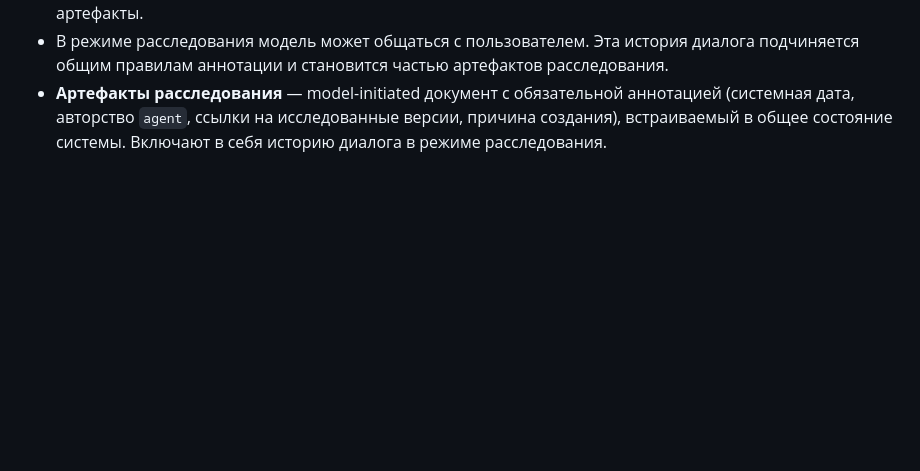
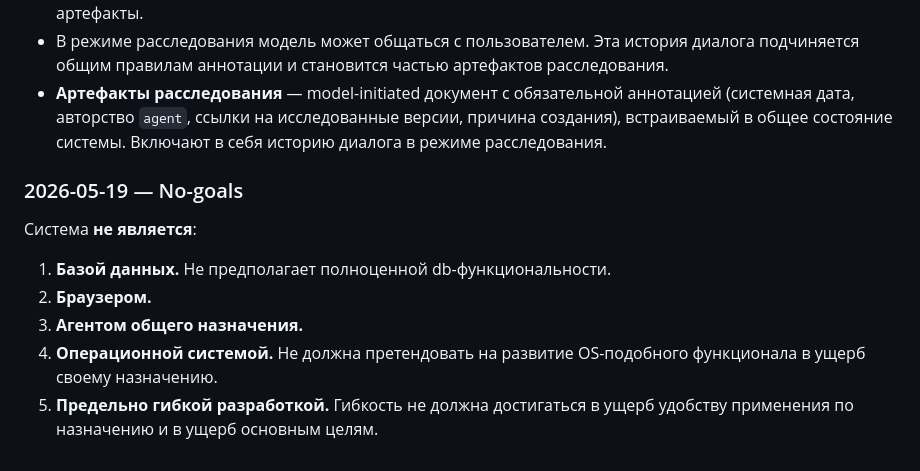
Before and after one commit to yamshchikoff/dietology, a Markdown page: docs/requirements-discussion.md, the part around the change. Drawn GitHub-style; blank space fills up the shorter version.

Commit message:
docs: add no-goals — not a DB, browser, general agent, OS, or infinitely flexible
Co-Authored-By: DeepSeek <noreply@deepseek.com>

```diff
--- a/docs/requirements-discussion.md
+++ b/docs/requirements-discussion.md
@@ -142,3 +142,13 @@
 - В режиме расследования модель **не порождает ничего, кроме артефактов расследования**. Это единственный и формальный гейт выхода из режима: расследование завершено, когда порождены артефакты.
 - В режиме расследования модель может общаться с пользователем. Эта история диалога подчиняется общим правилам аннотации и становится частью артефактов расследования.
 - **Артефакты расследования** — model-initiated документ с обязательной аннотацией (системная дата, авторство `agent`, ссылки на исследованные версии, причина создания), встраиваемый в общее состояние системы. Включают в себя историю диалога в режиме расследования.
+
+### 2026-05-19 — No-goals
+
+Система **не является**:
+
+1. **Базой данных.** Не предполагает полноценной db-функциональности.
+2. **Браузером.**
+3. **Агентом общего назначения.**
+4. **Операционной системой.** Не должна претендовать на развитие OS-подобного функционала в ущерб своему назначению.
+5. **Предельно гибкой разработкой.** Гибкость не должна достигаться в ущерб удобству применения по назначению и в ущерб основным целям.
```
